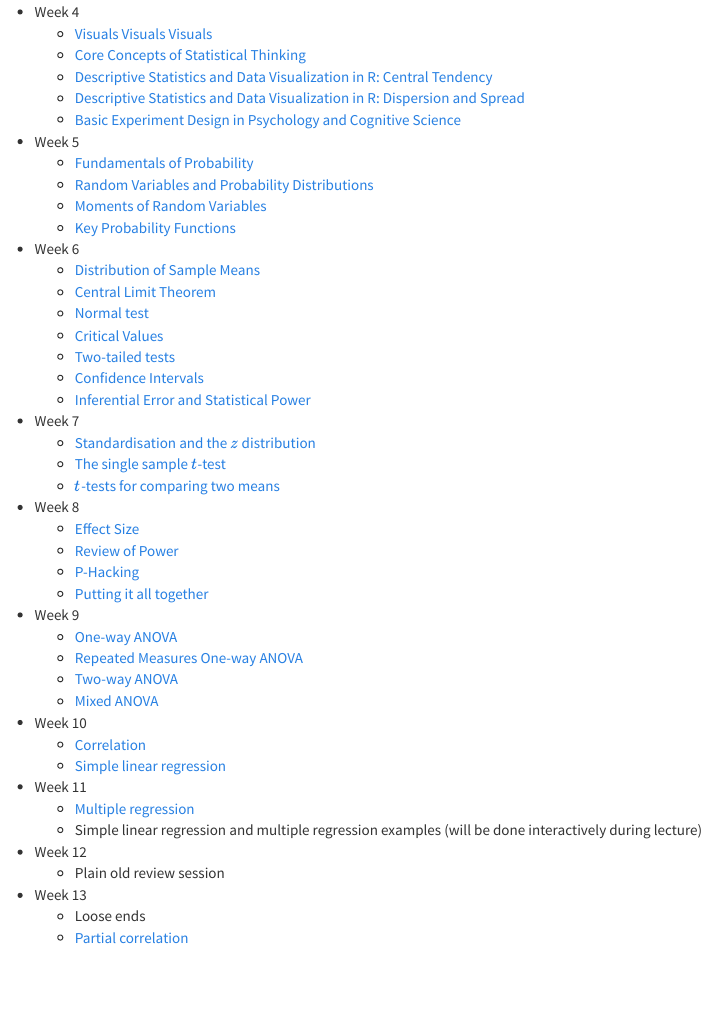
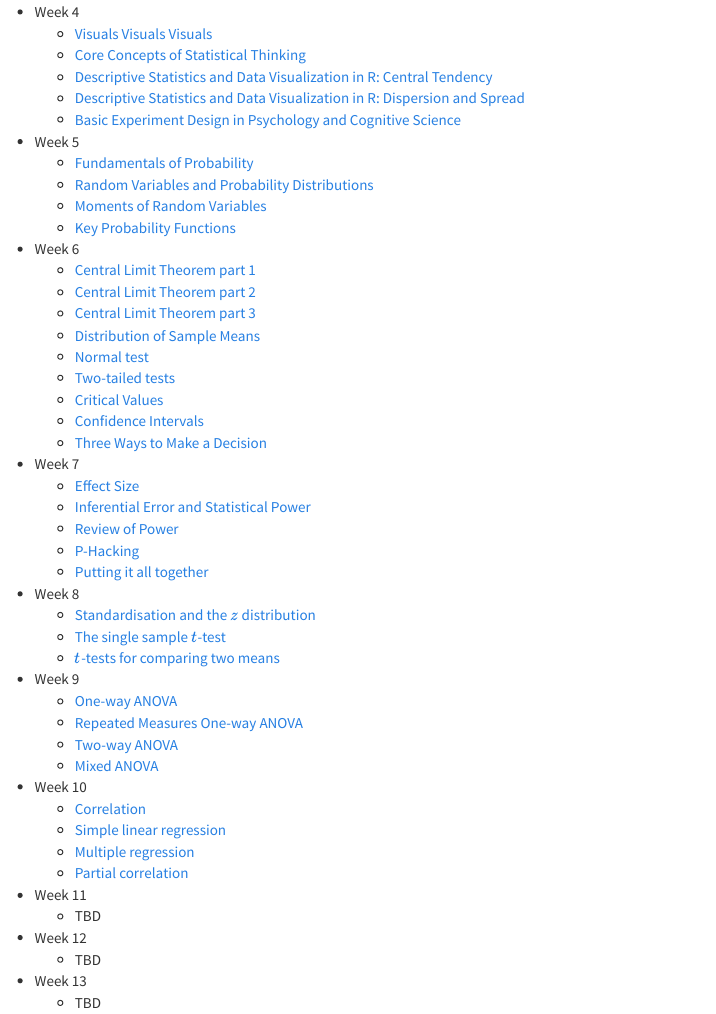
Before and after one commit to crossley/cogs2020, an R Markdown document (lectures.Rmd): the page in a window 1100 px wide, from 680 px down. The pictures show the output file lectures.html that the author committed with the source, opened offline.

Commit message:
week 6 update

```diff
--- a/lectures.Rmd
+++ b/lectures.Rmd
@@ -50,24 +50,27 @@ fontsize: 14pt
   - <a href="lectures/week_5/lecture_probability_functions.html" target="_blank">Key Probability Functions</a>
 
 - Week 6
+  - <a href="lectures/week_6/lecture_central_limit_theorem_sums.html" target="_blank">Central Limit Theorem part 1</a>
+  - <a href="lectures/week_6/lecture_central_limit_theorem_means.html" target="_blank">Central Limit Theorem part 2</a>
+  - <a href="lectures/week_6/lecture_central_limit_theorem_formal.html" target="_blank">Central Limit Theorem part 3</a>
   - <a href="lectures/week_6/lecture_dist_samp_means.html" target="_blank">Distribution of Sample Means</a>
-  - <a href="lectures/week_6/lecture_central_limit_theorem.html" target="_blank">Central Limit Theorem</a>
   - <a href="lectures/week_6/lecture_normal_test.html" target="_blank">Normal test</a>
+  - <a href="lectures/week_6/lecture_two_tailed_tests.html" target="_blank">Two-tailed tests</a>
   - <a href="lectures/week_6/lecture_critical_values.html" target="_blank">Critical Values</a>
-  - <a href="lectures/week_6/lecture_two_tailed_tests.html" target="_blank">Two-tailed tests</a>
   - <a href="lectures/week_6/lecture_confidence_intervals.html" target="_blank">Confidence Intervals</a>
-  - <a href="lectures/week_6/lecture_error_and_power.html" target="_blank">Inferential Error and Statistical Power</a>
+  - <a href="lectures/week_6/lecture_3_decisions.html" target="_blank">Three Ways to Make a Decision</a>
 
 - Week 7
-  - <a href="lectures/week_7/lecture_z_test.html" target="_blank">Standardisation and the $z$ distribution</a>
-  - <a href="lectures/week_7/lecture_t_test_one_sample.html" target="_blank">The single sample $t$-test</a>
-  - <a href="lectures/week_7/lecture_t_test_two_sample.html" target="_blank">$t$-tests for comparing two means</a>
+  - <a href="lectures/week_7/lecture_effect_size.html" target="_blank">Effect Size</a>
+  - <a href="lectures/week_7/lecture_error_and_power.html" target="_blank">Inferential Error and Statistical Power</a>
+  - <a href="lectures/week_7/lecture_power_review.html" target="_blank">Review of Power</a>
+  - <a href="lectures/week_7/lecture_p_hacking.html" target="_blank">P-Hacking</a>
+  - <a href="lectures/week_7/lecture_putting_it_all_together.html" target="_blank">Putting it all together</a>
 
 - Week 8
-  - <a href="lectures/week_8/lecture_effect_size.html" target="_blank">Effect Size</a>
-  - <a href="lectures/week_8/lecture_power_review.html" target="_blank">Review of Power</a>
-  - <a href="lectures/week_8/lecture_p_hacking.html" target="_blank">P-Hacking</a>
-  - <a href="lectures/week_8/lecture_putting_it_all_together.html" target="_blank">Putting it all together</a>
+  - <a href="lectures/week_8/lecture_z_test.html" target="_blank">Standardisation and the $z$ distribution</a>
+  - <a href="lectures/week_8/lecture_t_test_one_sample.html" target="_blank">The single sample $t$-test</a>
+  - <a href="lectures/week_8/lecture_t_test_two_sample.html" target="_blank">$t$-tests for comparing two means</a>
 
 - Week 9
   - <a href="lectures/week_9/lecture_anova_oneway.html" target="_blank">One-way ANOVA</a>
@@ -78,14 +81,14 @@ fontsize: 14pt
 - Week 10
   - <a href="lectures/week_10/lecture_correlation.html" target="_blank">Correlation</a>
   - <a href="lectures/week_10/lecture_simple_linear_regression.html" target="_blank">Simple linear regression</a>
+  - <a href="lectures/week_10/lecture_multiple_regression.html" target="_blank">Multiple regression</a>
+  - <a href="lectures/week_10/lecture_partial_correlation.html" target="_blank">Partial correlation</a>
 
 - Week 11
-  - <a href="lectures/week_11/lecture_multiple_regression.html" target="_blank">Multiple regression</a>
-  - Simple linear regression and multiple regression examples (will be done interactively during lecture)
+  - TBD
 
 - Week 12
-  - Plain old review session
+  - TBD
 
 - Week 13
-  - Loose ends
-  - <a href="lectures/week_13/lecture_partial_correlation.html" target="_blank">Partial correlation</a>
+  - TBD
```
Also changed, not shown: lectures.html, lectures/week_6/lecture_3_decisions.html (added), lectures/week_6/lecture_central_limit_theorem_formal.html, lectures/week_6/lecture_central_limit_theorem_means.html (added), lectures/week_6/lecture_central_limit_theorem_sums.html (added), lectures/week_6/lecture_confidence_intervals.html, lectures/week_6/lecture_critical_values.html, lectures/week_6/lecture_dist_samp_means.html, lectures/week_6/lecture_error_and_power.html (deleted), lectures/week_6/lecture_two_tailed_tests.html, 6 other files.
